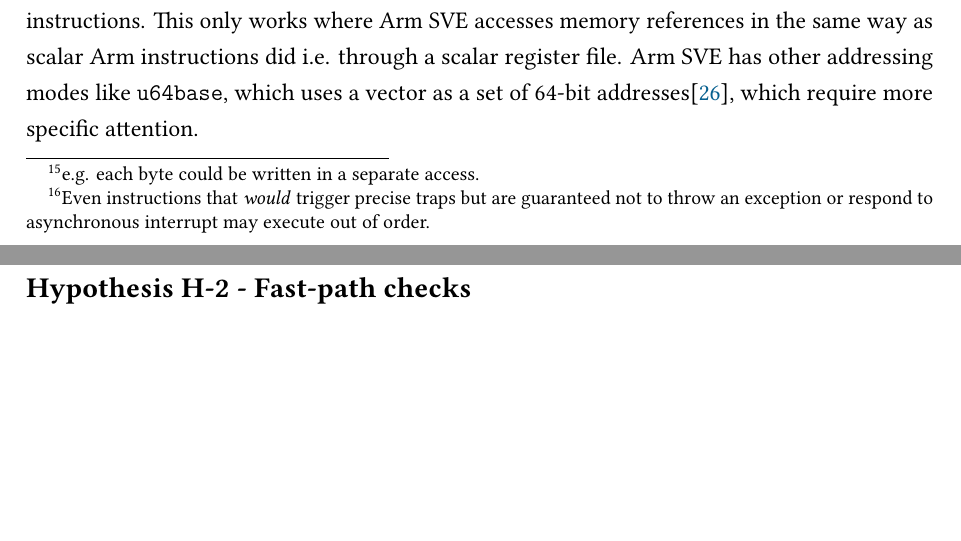
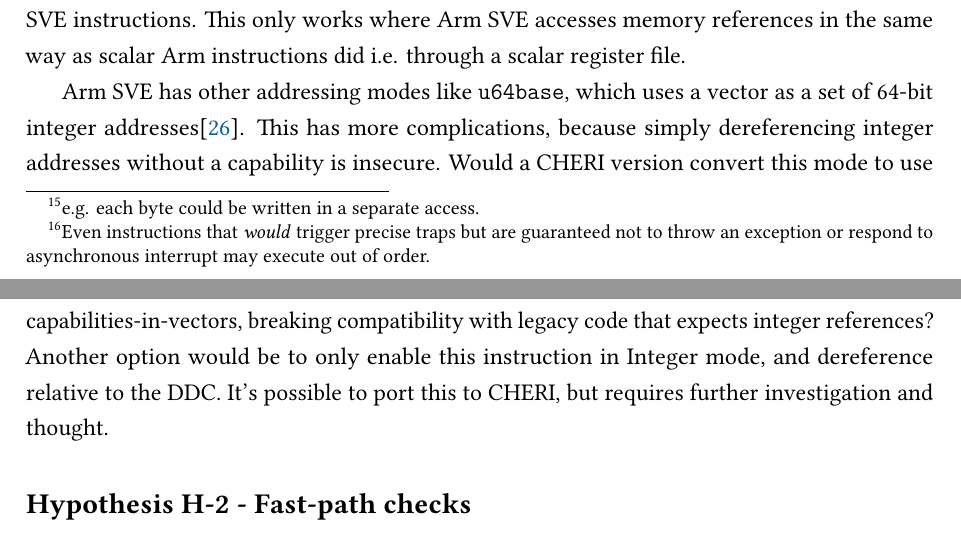
Before and after one commit to theturboturnip/mphil-thesis, a LaTeX thesis (thesis.tex, which reads 1_25EmulationInvestigation/sub50_hyp.tex): two parts of pages 39 and 40 of 88, joined at a grey line, cut so that both start at the same text, the shorter picture padded with empty space. Compiled offline with LuaLaTeX.

Commit message:
Added clarification to H-1

```diff
--- a/1_25EmulationInvestigation/sub50_hyp.tex
+++ b/1_25EmulationInvestigation/sub50_hyp.tex
@@ -11,7 +11,12 @@ RVV instructions can have their behaviour adjusted in exactly the same way as th
 That approach then scales to other base architectures that have CHERI variants.
 For example, Morello's scalar Arm instructions were modified to use CHERI capabilities as memory references\cite[Section 1.3]{armltdMorelloArchitectureReference2021}, so one may simply try to apply those modifications to e.g. Arm SVE instructions.
 This only works where Arm SVE accesses memory references in the same way as scalar Arm instructions did i.e. through a scalar register file.
-Arm SVE has other addressing modes like \code{u64base}, which uses a vector as a set of 64-bit addresses\cite{armltdArmCompilerScalable2019}, which require more specific attention.
+
+Arm SVE has other addressing modes like \code{u64base}, which uses a vector as a set of 64-bit integer addresses\cite{armltdArmCompilerScalable2019}.
+This has more complications, because simply dereferencing integer addresses without a capability is insecure.
+Would a CHERI version convert this mode to use capabilities-in-vectors, breaking compatibility with legacy code that expects integer references?
+Another option would be to only enable this instruction in Integer mode, and dereference relative to the DDC.
+It's possible to port this to CHERI, but requires further investigation and thought.
 
 % \subsubsection{In practice?}
 % Yes.
```
Also changed, not shown: output/wordcount.txt (+3 -3 lines), output/thesis.pdf.
